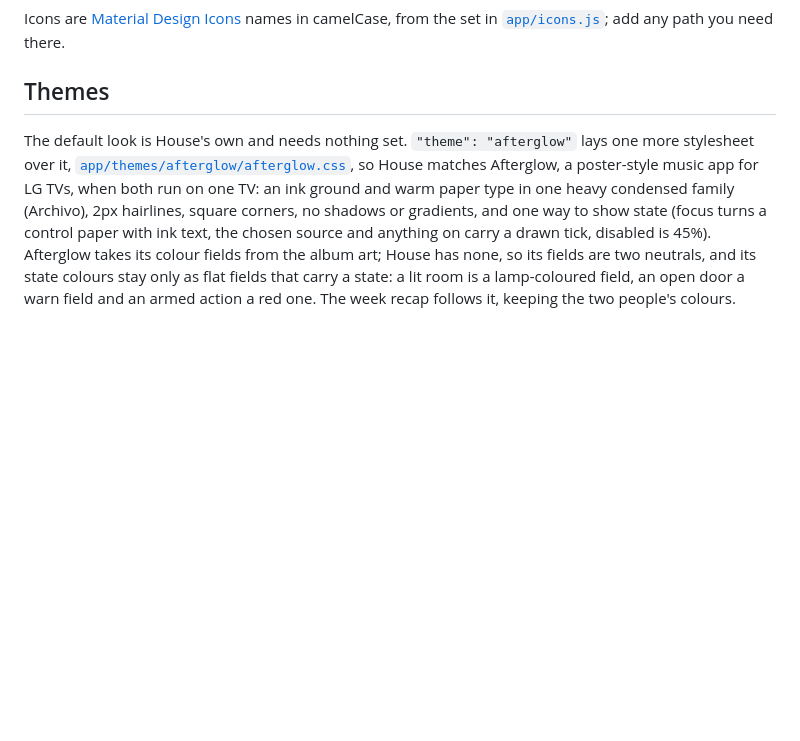
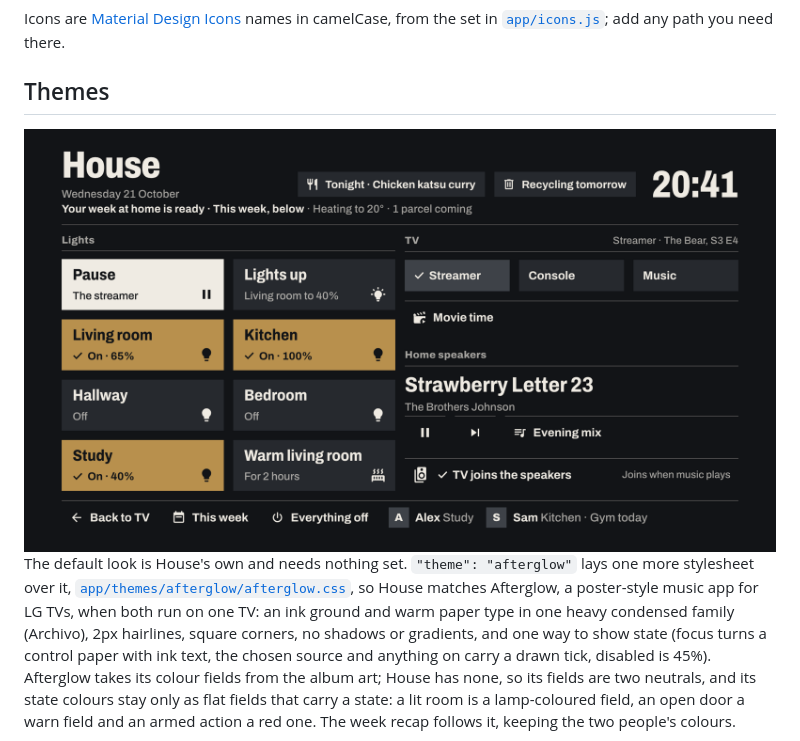
Before and after one commit to HaydenGriffin/house-webos, a Markdown page: README.md, the part around the change. Drawn GitHub-style; pictures changed too: docs/images/afterglow.png (added); blank space fills up the shorter version.

Commit message:
README: the hero shows the status line and a person's note; an Afterglow screenshot
The hero is rendered again from the demo with tools/showcase, so it shows the status line, the rotating chips and
"Gym today" under Sam. The Themes section gets a picture of the Afterglow theme.

Co-Authored-By: Claude Opus 5.5 <noreply@anthropic.com>

```diff
--- a/README.md
+++ b/README.md
@@ -103,6 +103,8 @@ Icons are [Material Design Icons](https://pictogrammers.com/library/mdi/) names
 
 ## Themes
 
+<img src="docs/images/afterglow.png" alt="House in the Afterglow theme: ink ground, paper type, lit rooms as lamp-coloured fields" width="100%">
+
 The default look is House's own and needs nothing set. `"theme": "afterglow"` lays one more stylesheet over it,
 [`app/themes/afterglow/afterglow.css`](app/themes/afterglow/afterglow.css), so House matches
 Afterglow, a poster-style music app for LG TVs, when both run on one TV: an ink ground and warm paper type in one
```
Also changed, not shown: 1 other file.
